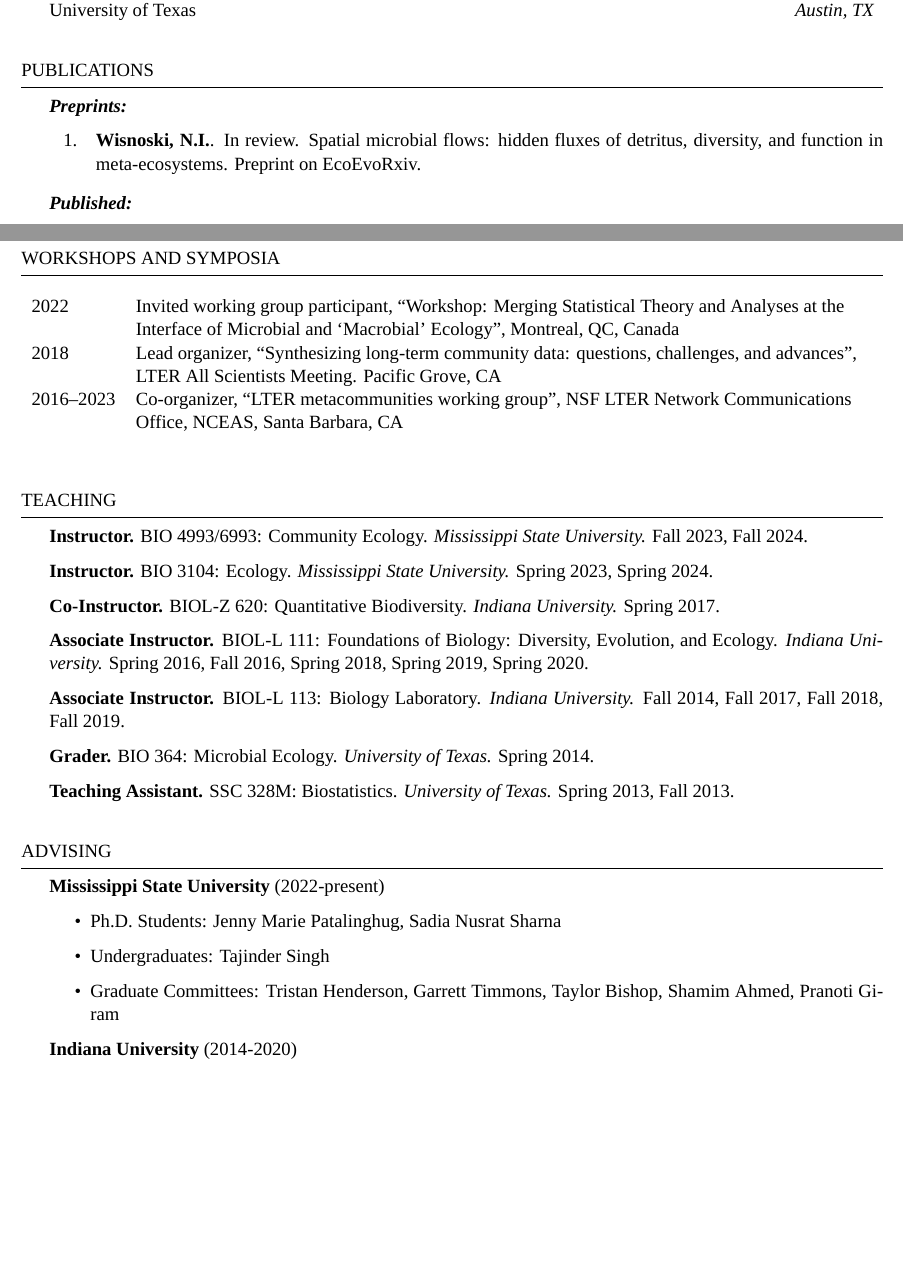
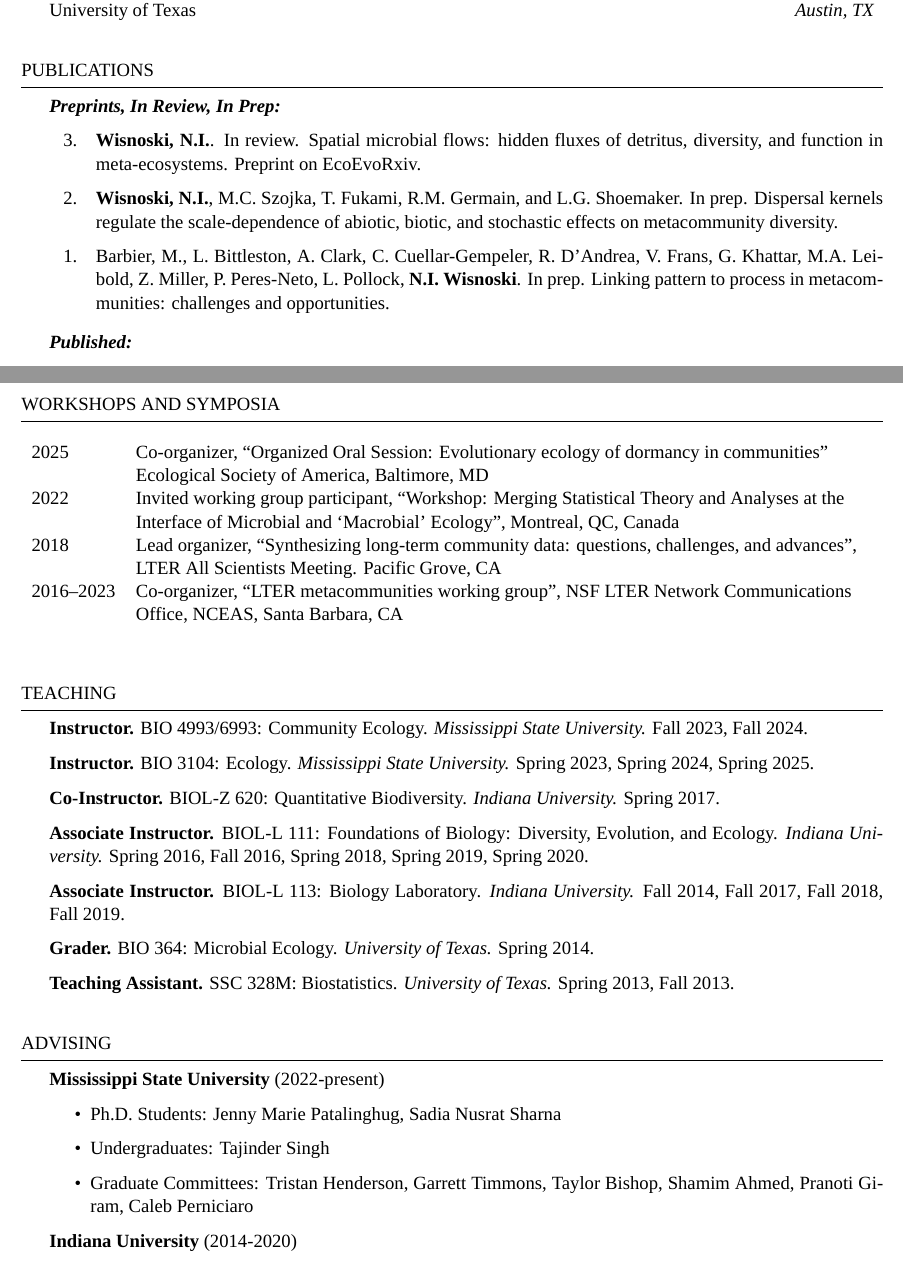
Before and after one commit to nwisnoski/cv, a LaTeX CV (Wisnoski_CV.tex): two parts of pages 1 and 6 of 7, joined at a grey line, cut so that both start at the same text, the shorter picture padded with empty space. Compiled offline with XeLaTeX; a missing font is replaced by an installed copy or a similar font.

Commit message:
updated cv

```diff
--- a/Wisnoski_CV.tex
+++ b/Wisnoski_CV.tex
@@ -92,14 +92,14 @@ Minor in Business, McCombs School of Business
 %-------------------------------------------------------------------------------
 \begin{rSection}{Publications}
 
-{\bf \em Preprints:}
+{\bf \em Preprints, In Review, In Prep:}
 \begin{etaremune}
 
 \item {\bf Wisnoski, N.I.}. In review. Spatial microbial flows: hidden fluxes of detritus, diversity, and function in meta-ecosystems. Preprint on EcoEvoRxiv.
 
-% \item {\bf Wisnoski, N.I.}, M.C. Szojka, T. Fukami, R.M. Germain, and L.G. Shoemaker. In prep. Dispersal kernels regulate the scale-dependence of abiotic, biotic, and stochastic effects on metacommunity diversity.
+\item {\bf Wisnoski, N.I.}, M.C. Szojka, T. Fukami, R.M. Germain, and L.G. Shoemaker. In prep. Dispersal kernels regulate the scale-dependence of abiotic, biotic, and stochastic effects on metacommunity diversity.
 
-% \item Barbier, M., L. Bittleston, A. Clark, C. Cuellar-Gempeler, R. D'Andrea, V. Frans, G. Khattar, M.A. Leibold, Z. Miller, P. Peres-Neto, L. Pollock, {\bf N.I. Wisnoski}. In prep. Linking pattern to process in metacommunities: challenges and opportunities.
+\item Barbier, M., L. Bittleston, A. Clark, C. Cuellar-Gempeler, R. D'Andrea, V. Frans, G. Khattar, M.A. Leibold, Z. Miller, P. Peres-Neto, L. Pollock, {\bf N.I. Wisnoski}. In prep. Linking pattern to process in metacommunities: challenges and opportunities.
 
 \end{etaremune}
 
@@ -305,6 +307,8 @@ Minor in Business, McCombs School of Business
 \begin{rSection}{Workshops and Symposia}
 {\def\arraystretch{1}
 \begin{xltabular}{\textwidth}{l>{\raggedright\arraybackslash}X}
+2025 & Co-organizer, ``Organized Oral Session: Evolutionary ecology of dormancy in communities'' Ecological Society of America, Baltimore, MD\\
+
 2022 & Invited working group participant, ``Workshop: Merging Statistical Theory and Analyses at the Interface of Microbial and ‘Macrobial’ Ecology'', Montreal, QC, Canada \\
 
 2018 & Lead organizer, ``Synthesizing long-term community data: questions, challenges, and advances'', LTER All Scientists Meeting. Pacific Grove, CA\\
@@ -326,7 +330,7 @@ Minor in Business, McCombs School of Business
 \end{Course}
 
 \begin{Course}
-  {Instructor}{BIO 3104: Ecology}{Mississippi State University}{Spring 2023, Spring 2024}
+  {Instructor}{BIO 3104: Ecology}{Mississippi State University}{Spring 2023, Spring 2024, Spring 2025}
 \end{Course}
 
 \begin{Course}
@@ -362,7 +366,7 @@ Minor in Business, McCombs School of Business
 \begin{itemize}
   \item Ph.D. Students: Jenny Marie Patalinghug, Sadia Nusrat Sharna
   \item Undergraduates: Tajinder Singh
-  \item Graduate Committees: Tristan Henderson, Garrett Timmons, Taylor Bishop, Shamim Ahmed, Pranoti Giram
+  \item Graduate Committees: Tristan Henderson, Garrett Timmons, Taylor Bishop, Shamim Ahmed, Pranoti Giram, Caleb Perniciaro
 \end{itemize}
 
 {\bf Indiana University} (2014-2020)
```
Also changed, not shown: Wisnoski_CV.pdf, Wisnoski_CV.tex (8 more changed lines), 2 other files.
